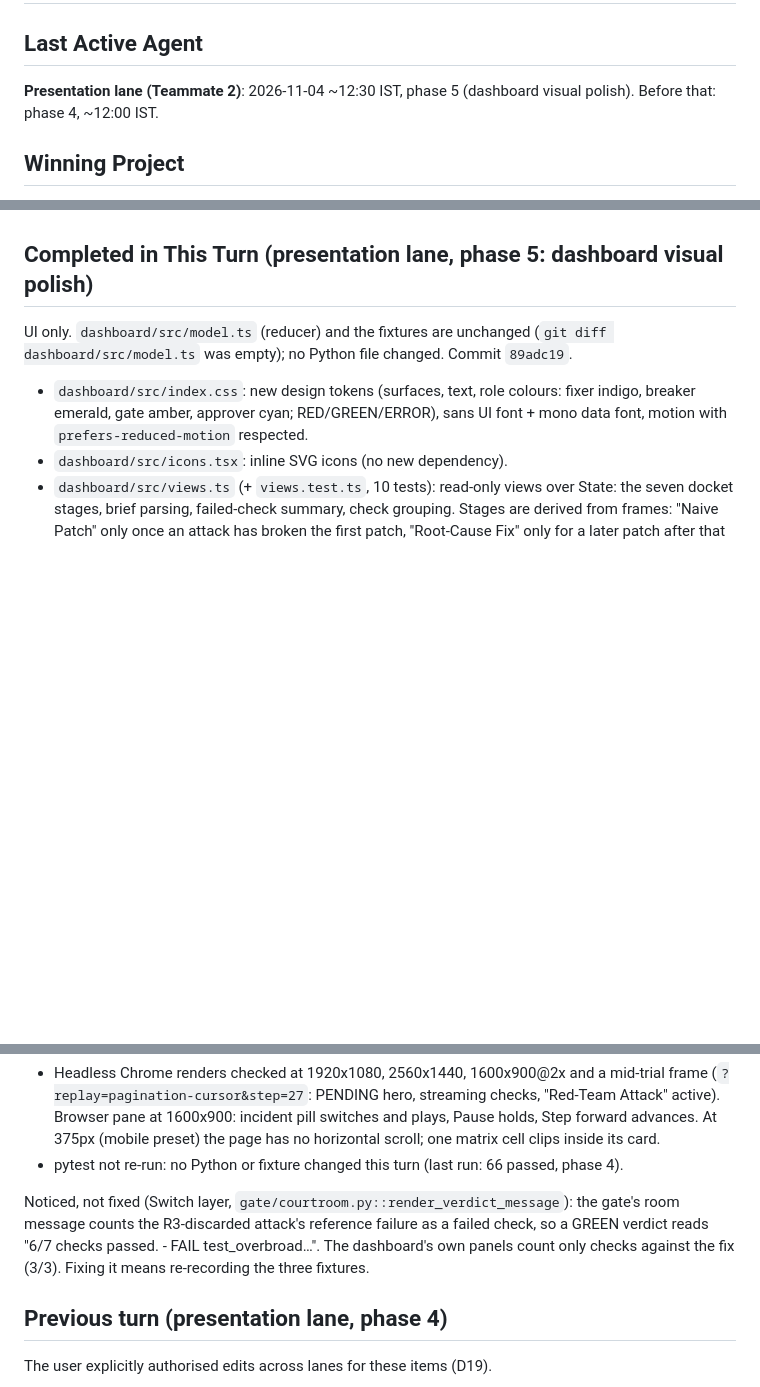
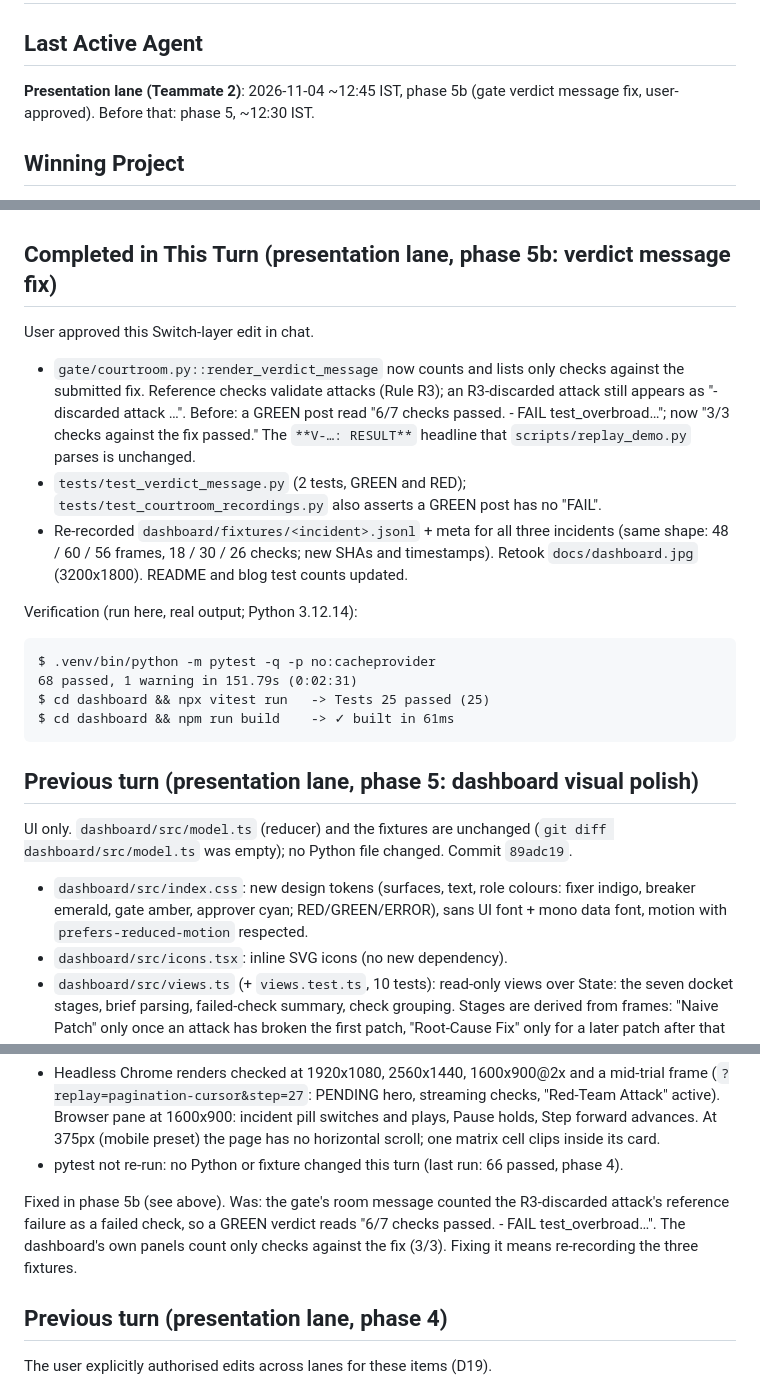
Before and after one commit to ElaraLarsen/FireDrill, a Markdown page: RELAY_STATE.md, 3 parts joined by grey strips. Rendered like a GitHub page; blank space fills up the shorter version.

````diff
--- a/RELAY_STATE.md
+++ b/RELAY_STATE.md
@@ -1,7 +1,7 @@
 # RELAY_STATE — FireDrill live ledger
 
 ## Last Active Agent
-**Presentation lane (Teammate 2)**: 2026-11-04 ~12:30 IST, phase 5 (dashboard visual polish). Before that: phase 4, ~12:00 IST.
+**Presentation lane (Teammate 2)**: 2026-11-04 ~12:45 IST, phase 5b (gate verdict message fix, user-approved). Before that: phase 5, ~12:30 IST.
 
 ## Winning Project
 **FireDrill: an adversarial hotfix courtroom in chat.**
@@ -37,7 +37,21 @@ Hook: Switch's own incident-response docs admit human approval is "instructions
 - [x] Presentation lane built and tested (telemetry, dashboard, compose, README, demo script, blog). Compose unrun (no Docker daemon); no live Switch yet.
 - [ ] First live end-to-end drill
 
-## Completed in This Turn (presentation lane, phase 5: dashboard visual polish)
+## Completed in This Turn (presentation lane, phase 5b: verdict message fix)
+User approved this Switch-layer edit in chat.
+- `gate/courtroom.py::render_verdict_message` now counts and lists only checks against the submitted fix. Reference checks validate attacks (Rule R3); an R3-discarded attack still appears as "- discarded attack …". Before: a GREEN post read "6/7 checks passed. - FAIL test_overbroad…"; now "3/3 checks against the fix passed." The `**V-…: RESULT**` headline that `scripts/replay_demo.py` parses is unchanged.
+- `tests/test_verdict_message.py` (2 tests, GREEN and RED); `tests/test_courtroom_recordings.py` also asserts a GREEN post has no "FAIL".
+- Re-recorded `dashboard/fixtures/<incident>.jsonl` + meta for all three incidents (same shape: 48 / 60 / 56 frames, 18 / 30 / 26 checks; new SHAs and timestamps). Retook `docs/dashboard.jpg` (3200x1800). README and blog test counts updated.
+
+Verification (run here, real output; Python 3.12.14):
+```
+$ .venv/bin/python -m pytest -q -p no:cacheprovider
+68 passed, 1 warning in 151.79s (0:02:31)
+$ cd dashboard && npx vitest run   -> Tests 25 passed (25)
+$ cd dashboard && npm run build    -> ✓ built in 61ms
+```
+
+## Previous turn (presentation lane, phase 5: dashboard visual polish)
 UI only. `dashboard/src/model.ts` (reducer) and the fixtures are unchanged (`git diff dashboard/src/model.ts` was empty); no Python file changed. Commit `89adc19`.
 - `dashboard/src/index.css`: new design tokens (surfaces, text, role colours: fixer indigo, breaker emerald, gate amber, approver cyan; RED/GREEN/ERROR), sans UI font + mono data font, motion with `prefers-reduced-motion` respected.
 - `dashboard/src/icons.tsx`: inline SVG icons (no new dependency).
@@ -55,7 +69,7 @@ $ cd dashboard && npm run build    -> ✓ built in 57ms (tsc -b clean)
 - Headless Chrome renders checked at 1920x1080, 2560x1440, 1600x900@2x and a mid-trial frame (`?replay=pagination-cursor&step=27`: PENDING hero, streaming checks, "Red-Team Attack" active). Browser pane at 1600x900: incident pill switches and plays, Pause holds, Step forward advances. At 375px (mobile preset) the page has no horizontal scroll; one matrix cell clips inside its card.
 - pytest not re-run: no Python or fixture changed this turn (last run: 66 passed, phase 4).
 
-Noticed, not fixed (Switch layer, `gate/courtroom.py::render_verdict_message`): the gate's room message counts the R3-discarded attack's reference failure as a failed check, so a GREEN verdict reads "6/7 checks passed. - FAIL test_overbroad…". The dashboard's own panels count only checks against the fix (3/3). Fixing it means re-recording the three fixtures.
+Fixed in phase 5b (see above). Was: the gate's room message counted the R3-discarded attack's reference failure as a failed check, so a GREEN verdict reads "6/7 checks passed. - FAIL test_overbroad…". The dashboard's own panels count only checks against the fix (3/3). Fixing it means re-recording the three fixtures.
 
 ## Previous turn (presentation lane, phase 4)
 The user explicitly authorised edits across lanes for these items (D19).
````
Also changed, not shown: README.md (+3 -3 lines), docs/blog.md (+1 -1 lines), docs/dashboard.jpg, 6 other files.
